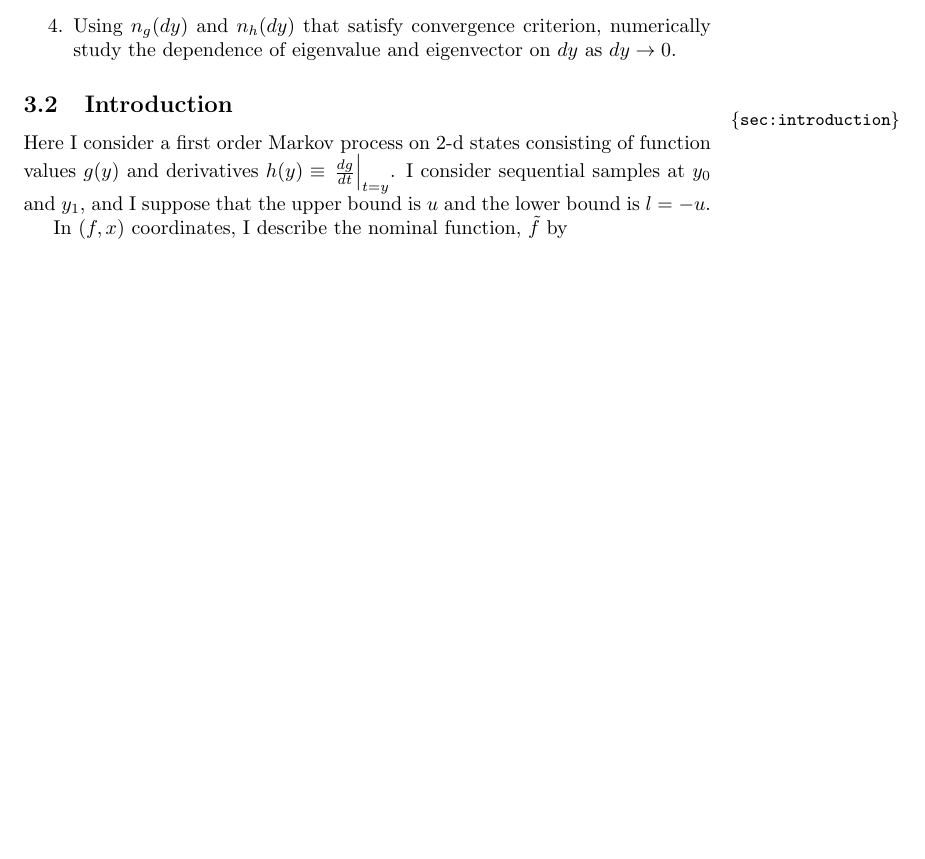
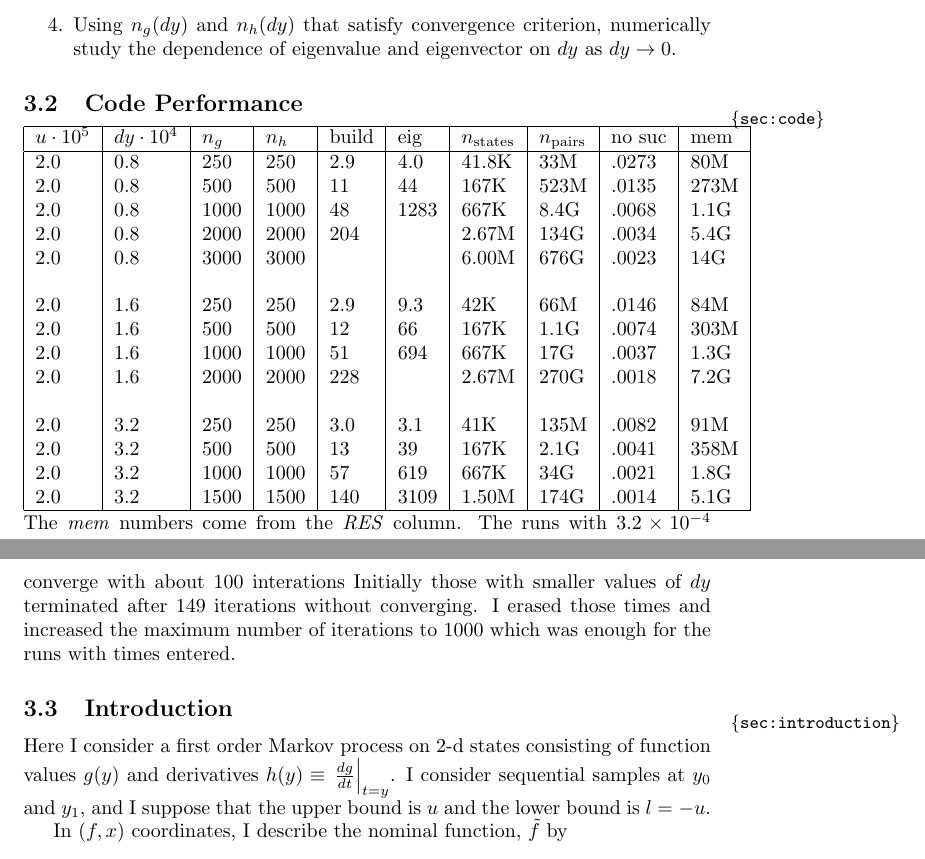
Before and after one commit to fraserphysics/metfie, a LaTeX paper (notes.tex): part of page 12 of 33 before the commit and two parts of pages 12 and 13 of 34 after it, the two joined at a grey line, cut so that both start at the same text, the shorter picture padded with empty space. Compiled offline with pdfLaTeX.

Commit message:
home from work

```diff
--- a/notes.tex
+++ b/notes.tex
@@ -406,6 +406,39 @@ Analyze error of quadratic approximation for finite $u$.
   criterion, numerically study the dependence of eigenvalue and
   eigenvector on $dy$ as $dy \rightarrow 0$.
 \end{enumerate}
+
+\subsection{Code Performance}
+\label{sec:code}
+
+\begin{tabular}{|l|l|l|l|l|l|l|l|l|l|}
+  \hline
+  $u\cdot 10^5$ & $dy\cdot 10^4$ & $n_g$ & $n_h$ & build & eig & $n_{\text{states}}$ &
+  $n_{\text{pairs}}$ & no suc & mem \\
+  \hline
+  2.0 & 0.8 &  250 &  250 & 2.9 &   4.0& 41.8K & 33M  & .0273 &  80M \\
+  2.0 & 0.8 &  500 &  500 & 11  &   44 & 167K  & 523M & .0135 & 273M \\
+  2.0 & 0.8 & 1000 & 1000 & 48  & 1283 & 667K  & 8.4G & .0068 & 1.1G \\
+  2.0 & 0.8 & 2000 & 2000 & 204 &      & 2.67M & 134G & .0034 & 5.4G \\
+  2.0 & 0.8 & 3000 & 3000 &     &      & 6.00M & 676G & .0023 & 14G  \\
+      &     &      &      &     &      &       &      &       &      \\
+  2.0 & 1.6 & 250  & 250  & 2.9 & 9.3  & 42K   &  66M & .0146 &  84M \\
+  2.0 & 1.6 & 500  & 500  & 12  & 66   & 167K  & 1.1G & .0074 & 303M \\
+  2.0 & 1.6 & 1000 & 1000 & 51  & 694  & 667K  &  17G & .0037 & 1.3G \\
+  2.0 & 1.6 & 2000 & 2000 & 228 &      & 2.67M & 270G & .0018 & 7.2G \\
+      &     &      &      &     &      &       &      &       &      \\
+  2.0 & 3.2 & 250  & 250  & 3.0 & 3.1  & 41K   & 135M & .0082 &  91M \\
+  2.0 & 3.2 & 500  & 500  & 13  & 39   & 167K  & 2.1G & .0041 & 358M \\
+  2.0 & 3.2 & 1000 & 1000 & 57  & 619  & 667K  & 34G  & .0021 & 1.8G \\
+  2.0 & 3.2 & 1500 & 1500 & 140 & 3109 & 1.50M & 174G & .0014 & 5.1G \\
+  %u    dy    ng     nh     build eig    states  pairs  suc     mem
+  \hline
+\end{tabular}
+The \emph{mem} numbers come from the \emph{RES} column.  The runs with
+$3.2\times 10^{-4}$ converge with about 100 interations Initially
+those with smaller values of $dy$ terminated after 149 iterations
+without converging.  I erased those times and increased the maximum
+number of iterations to 1000 which was enough for the runs with times
+entered.
 
 \subsection{Introduction}
   \label{sec:introduction}
```
Also changed, not shown: 3 other files.
